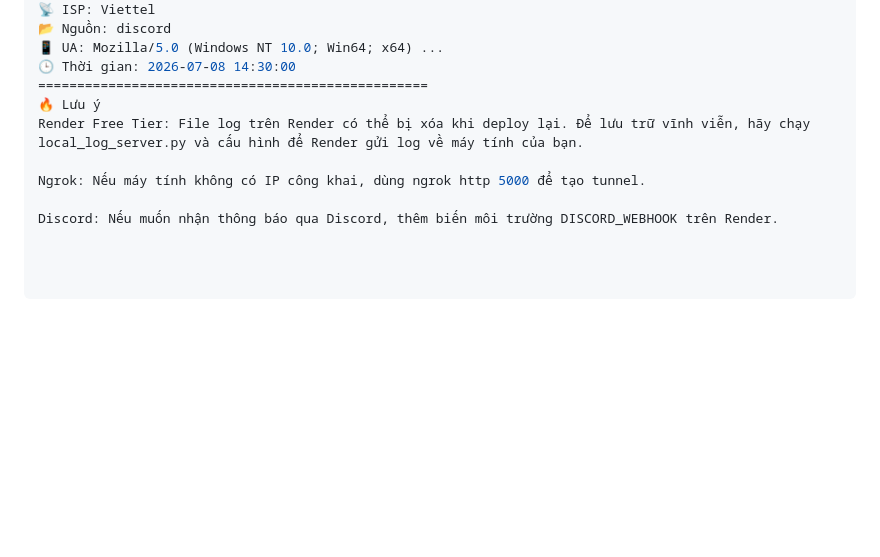
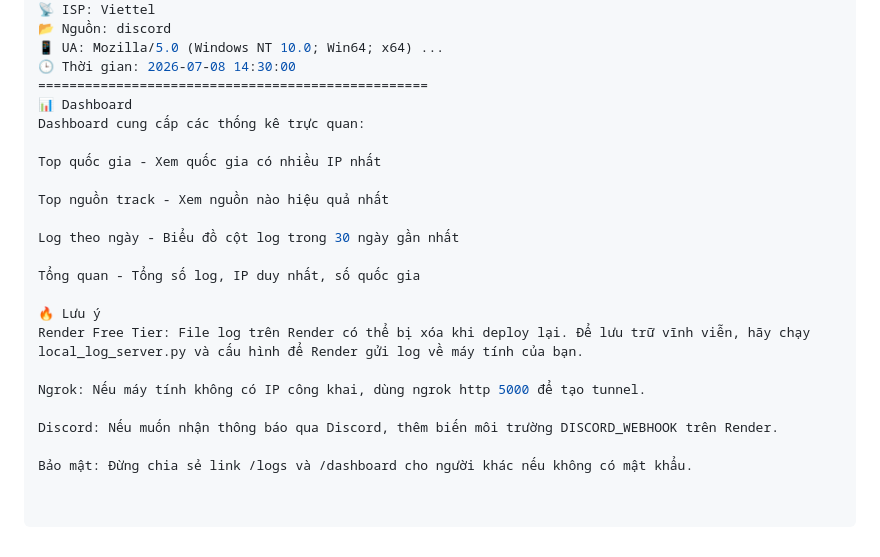
Before and after one commit to binh12asd/erootg-ip-logger, a Markdown page: README.md, the part around one of its changes. Rendered like a GitHub page; blank space fills up the shorter version.

```diff
--- a/README.md
+++ b/README.md
@@ -88,9 +89,22 @@ text
 📱 UA: Mozilla/5.0 (Windows NT 10.0; Win64; x64) ...
 🕒 Thời gian: 2026-07-08 14:30:00
 ==================================================
+📊 Dashboard
+Dashboard cung cấp các thống kê trực quan:
+
+Top quốc gia - Xem quốc gia có nhiều IP nhất
+
+Top nguồn track - Xem nguồn nào hiệu quả nhất
+
+Log theo ngày - Biểu đồ cột log trong 30 ngày gần nhất
+
+Tổng quan - Tổng số log, IP duy nhất, số quốc gia
+
 🔥 Lưu ý
 Render Free Tier: File log trên Render có thể bị xóa khi deploy lại. Để lưu trữ vĩnh viễn, hãy chạy local_log_server.py và cấu hình để Render gửi log về máy tính của bạn.
 
 Ngrok: Nếu máy tính không có IP công khai, dùng ngrok http 5000 để tạo tunnel.
 
 Discord: Nếu muốn nhận thông báo qua Discord, thêm biến môi trường DISCORD_WEBHOOK trên Render.
+
+Bảo mật: Đừng chia sẻ link /logs và /dashboard cho người khác nếu không có mật khẩu.
```
Also changed, not shown: other parts of README.md (+23 -22 lines).
